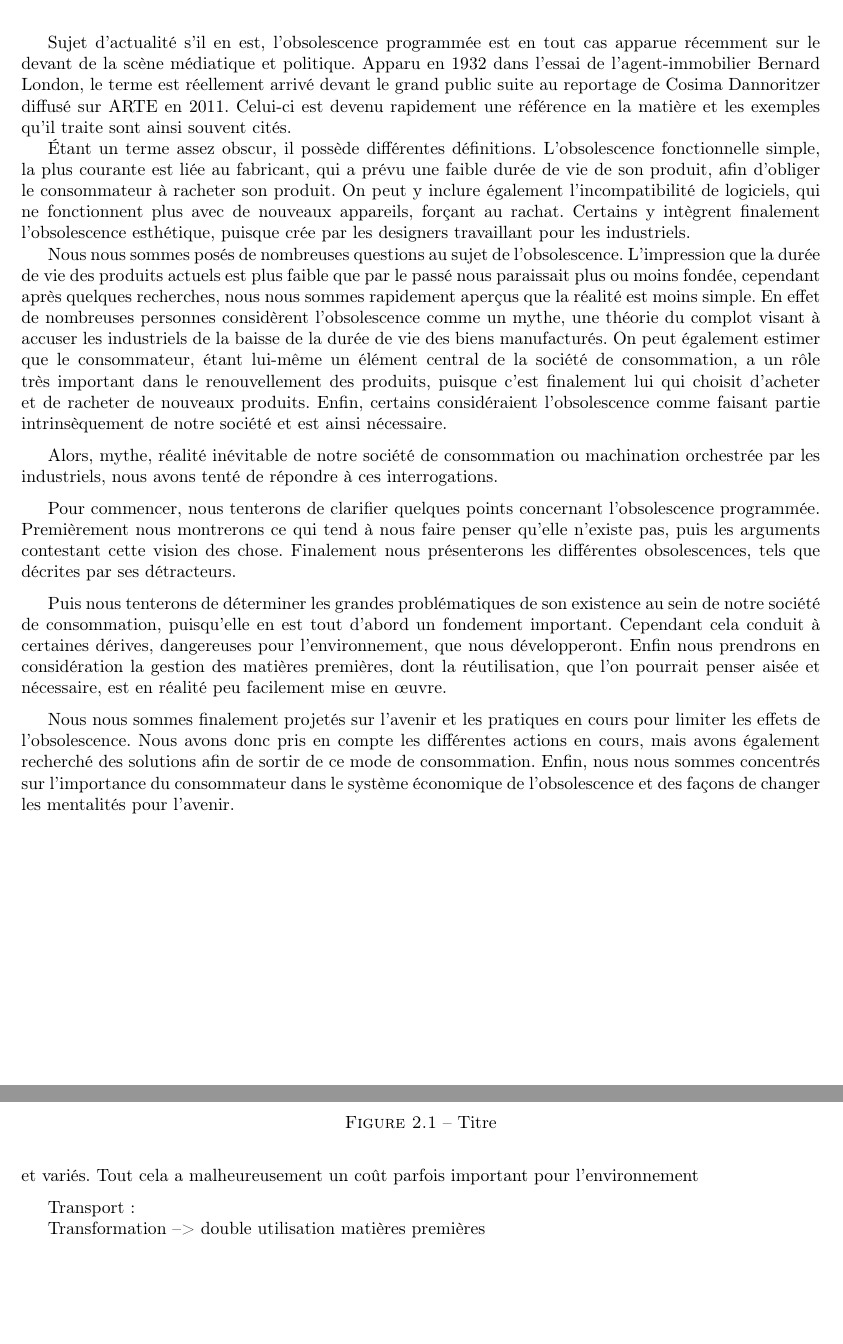
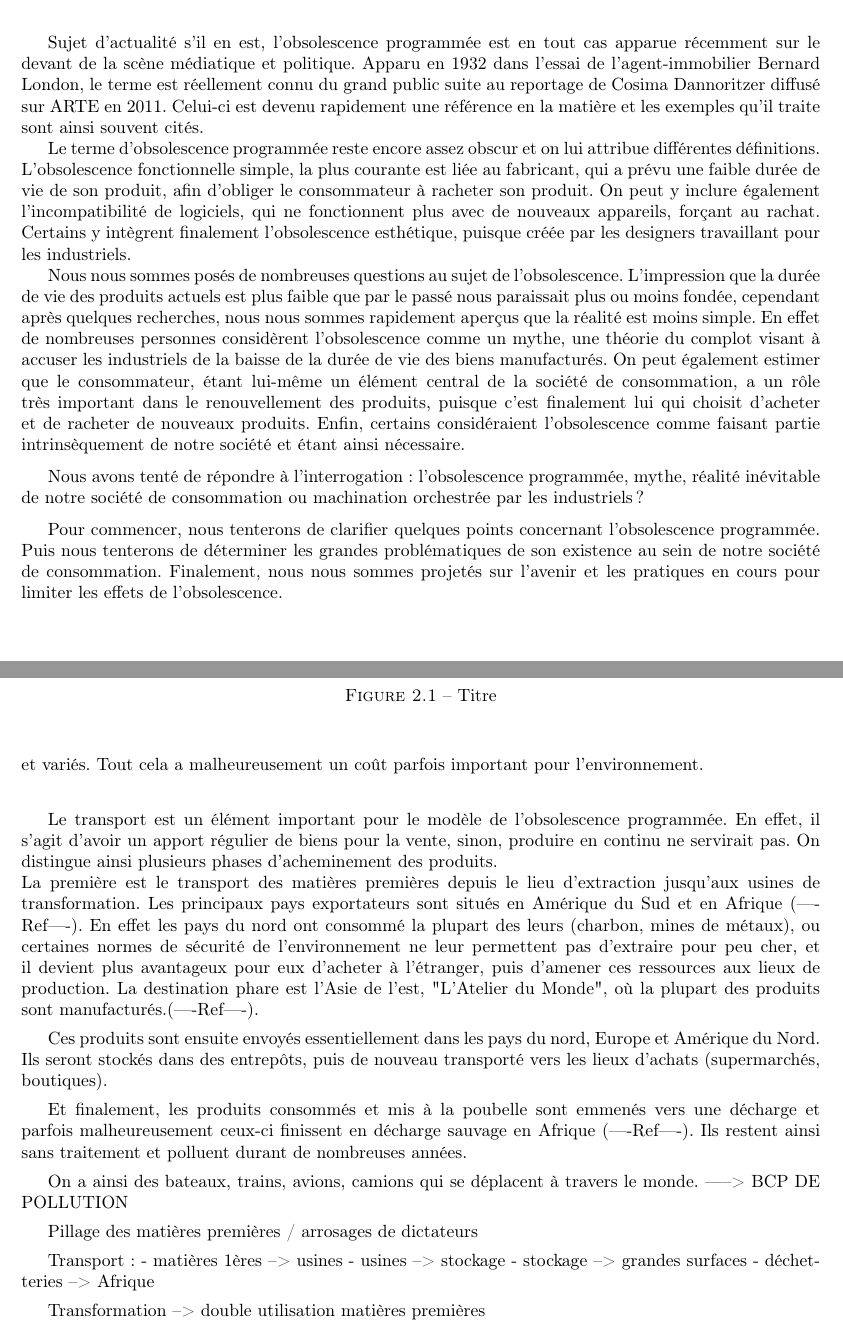
Before and after one commit to Entilore/Mono, a LaTeX document (Rapport/main.tex, which reads Rapport/c1/chapter.tex, Rapport/c2/s2/ss2/subsection.tex, Rapport/introduction.tex): two parts of pages 3 and 12 of 17 before the commit and two parts of pages 3 and 12 of 18 after it, joined at a grey line, cut so that both start at the same text, the shorter picture padded with empty space. Compiled offline with pdfLaTeX.

Commit message:
Premières modif suite entretien Mme Prigent

```diff
--- a/Rapport/c1/chapter.tex
+++ b/Rapport/c1/chapter.tex
@@ -1 +1 @@
-\chapter{L'\OP}
+\chapter{L'Obsolescence programmée}
--- a/Rapport/c2/s2/ss2/subsection.tex
+++ b/Rapport/c2/s2/ss2/subsection.tex
@@ -3,13 +3,26 @@
 
 
-Après leur extraction, les matières premières sont rassemblées, transportées, puis transformées en d'autres composés, qui seront eux-même possiblement traités ou consommés dans des processus divers et variés. Tout cela a malheureusement un coût parfois important pour l'environnement
+Après leur extraction, les matières premières sont rassemblées, transportées, puis transformées en d'autres composés, qui seront eux-même possiblement traités ou consommés dans des processus divers et variés. Tout cela a malheureusement un coût parfois important pour l'environnement.
 
-\medbreak
+\medbreak Le transport est un élément important pour le modèle de l'\op. En effet, il s'agit d'avoir un apport régulier de biens pour la vente, sinon, produire en continu ne servirait pas. On distingue ainsi plusieurs phases d'acheminement des produits.
+\\
+La première est le transport des matières premières depuis le lieu d'extraction jusqu'aux usines de transformation. Les principaux pays exportateurs sont situés en Amérique du Sud et en Afrique (----Ref----). En effet les pays du nord ont consommé la plupart des leurs (charbon, mines de métaux), ou certaines normes de sécurité de l'environnement ne leur permettent pas d'extraire pour peu cher, et il devient plus avantageux pour eux d'acheter à l'étranger, puis d'amener ces ressources aux lieux de production. La destination phare est l'Asie de l'est, "L'Atelier du Monde", où la plupart des produits sont manufacturés.(----Ref----).
+
+Ces produits sont ensuite envoyés essentiellement dans les pays du nord, Europe et Amérique du Nord. Ils seront stockés dans des entrepôts, puis de nouveau transporté vers les lieux d'achats (supermarchés, boutiques).
+
+Et finalement, les produits consommés et mis à la poubelle sont emmenés vers une décharge et parfois malheureusement ceux-ci finissent en décharge sauvage en Afrique (----Ref----). Ils restent ainsi sans traitement et polluent durant de nombreuses années.
+
+On a ainsi des bateaux, trains, avions, camions qui se déplacent à travers le monde.
+-----> BCP DE POLLUTION
 
 
+Pillage des matières premières / arrosages de dictateurs
 
 Transport :
-
+ - matières 1ères --> usines
+ - usines --> stockage
+ - stockage --> grandes surfaces
+ - déchetteries --> Afrique
 
 Transformation
 --> double utilisation matières premières
--- a/Rapport/introduction.tex
+++ b/Rapport/introduction.tex
@@ -1,15 +1,17 @@
 \chapter*{Introduction}
 
-Sujet d'actualité s'il en est, l'\op est en tout cas apparue récemment sur le devant de la scène médiatique et politique. Apparu en 1932 dans l'essai de l'agent-immobilier Bernard London, le terme est réellement arrivé devant le grand public suite au reportage de Cosima Dannoritzer diffusé sur ARTE en 2011. Celui-ci est devenu rapidement une référence en la matière et les exemples qu'il traite sont ainsi souvent cités.
+Sujet d'actualité s'il en est, l'\op est en tout cas apparue récemment sur le devant de la scène médiatique et politique. Apparu en 1932 dans l'essai de l'agent-immobilier Bernard London, le terme est réellement connu du grand public suite au reportage de Cosima Dannoritzer diffusé sur ARTE en 2011. Celui-ci est devenu rapidement une référence en la matière et les exemples qu'il traite sont ainsi souvent cités.
 
-Étant un terme assez obscur, il possède différentes définitions. L’obsolescence fonctionnelle simple, la plus courante est liée au fabricant, qui a prévu une faible durée de vie de son produit, afin d'obliger le consommateur à racheter son produit. On peut y inclure également l'incompatibilité de logiciels, qui ne fonctionnent plus avec de nouveaux appareils, forçant au rachat. Certains y intègrent finalement l'obsolescence esthétique, puisque crée par les designers travaillant pour les industriels.
+Le terme d'\op reste encore assez obscur et on lui attribue différentes définitions. L’obsolescence fonctionnelle simple, la plus courante est liée au fabricant, qui a prévu une faible durée de vie de son produit, afin d'obliger le consommateur à racheter son produit. On peut y inclure également l'incompatibilité de logiciels, qui ne fonctionnent plus avec de nouveaux appareils, forçant au rachat. Certains y intègrent finalement l'obsolescence esthétique, puisque créée par les designers travaillant pour les industriels.
 
-Nous nous sommes posés de nombreuses questions au sujet de l'obsolescence. L'impression que la durée de vie des produits actuels est plus faible que par le passé nous paraissait plus ou moins fondée, cependant après quelques recherches, nous nous sommes rapidement aperçus que la réalité est moins simple. En effet de nombreuses personnes considèrent l'obsolescence comme un mythe, une théorie du complot visant à accuser les industriels de la baisse de la durée de vie des biens manufacturés. On peut également estimer que le consommateur, étant lui-même un élément central de la société de consommation, a un rôle très important dans le renouvellement des produits, puisque c'est finalement lui qui choisit d'acheter et de racheter de nouveaux produits. Enfin, certains considéraient l'obsolescence comme faisant partie intrinsèquement de notre société et est ainsi nécessaire.
+Nous nous sommes posés de nombreuses questions au sujet de l'obsolescence. L'impression que la durée de vie des produits actuels est plus faible que par le passé nous paraissait plus ou moins fondée, cependant après quelques recherches, nous nous sommes rapidement aperçus que la réalité est moins simple. En effet de nombreuses personnes considèrent l'obsolescence comme un mythe, une théorie du complot visant à accuser les industriels de la baisse de la durée de vie des biens manufacturés. On peut également estimer que le consommateur, étant lui-même un élément central de la société de consommation, a un rôle très important dans le renouvellement des produits, puisque c'est finalement lui qui choisit d'acheter et de racheter de nouveaux produits. Enfin, certains considéraient l'obsolescence comme faisant partie intrinsèquement de notre société et étant ainsi nécessaire.
 
-\medbreak Alors, mythe, réalité inévitable de notre société de consommation ou machination orchestrée par les industriels, nous avons tenté de répondre à ces interrogations.
+\medbreak Nous avons tenté de répondre à l'interrogation : l'\op, mythe, réalité inévitable de notre société de consommation ou machination orchestrée par les industriels ?
 
-\medbreak Pour commencer, nous tenterons de clarifier quelques points concernant l'obsolescence programmée. Premièrement nous montrerons ce qui tend à nous faire penser qu'elle n'existe pas, puis les arguments contestant cette vision des chose. Finalement nous présenterons les différentes obsolescences, tels que décrites par ses détracteurs.
+\medbreak Pour commencer, nous tenterons de clarifier quelques points concernant l'obsolescence programmée. Puis nous tenterons de déterminer les grandes problématiques de son existence au sein de notre société de consommation. Finalement, nous nous sommes projetés sur l'avenir et les pratiques en cours pour limiter les effets de l'obsolescence.
 
-\medbreak Puis nous tenterons de déterminer les grandes problématiques de son existence au sein de notre société de consommation, puisqu'elle en est tout d'abord un fondement important. Cependant cela conduit à certaines dérives, dangereuses pour l'environnement, que nous développeront. Enfin nous prendrons en considération la gestion des matières premières, dont la réutilisation, que l'on pourrait penser aisée et nécessaire, est en réalité peu facilement mise en œuvre.
+%\medbreak Pour commencer, nous tenterons de clarifier quelques points concernant l'obsolescence programmée. Premièrement nous montrerons ce qui tend à nous faire penser qu'elle n'existe pas, puis les arguments contestant cette vision des chose. Finalement nous présenterons les différentes obsolescences, tels que décrites par ses détracteurs.
 
-\medbreak Nous nous sommes finalement projetés sur l'avenir et les pratiques en cours pour limiter les effets de l'obsolescence. Nous avons donc pris en compte les différentes actions en cours, mais avons également recherché des solutions afin de sortir de ce mode de consommation. Enfin, nous nous sommes concentrés sur l'importance du consommateur dans le système économique de l'obsolescence et des façons de changer les mentalités pour l'avenir.
+%\medbreak Puis nous tenterons de déterminer les grandes problématiques de son existence au sein de notre société de consommation, puisqu'elle en est tout d'abord un fondement important. Cependant cela conduit à certaines dérives, dangereuses pour l'environnement, que nous développeront. Enfin nous prendrons en considération la gestion des matières premières, dont la réutilisation, que l'on pourrait penser aisée et nécessaire, est en réalité peu facilement mise en œuvre.
+
+%\medbreak Nous nous sommes finalement projetés sur l'avenir et les pratiques en cours pour limiter les effets de l'obsolescence. Nous avons donc pris en compte les différentes actions en cours, mais avons également recherché des solutions afin de sortir de ce mode de consommation. Enfin, nous nous sommes concentrés sur l'importance du consommateur dans le système économique de l'obsolescence et des façons de changer les mentalités pour l'avenir.
```
Also changed, not shown: Rapport/c2/s2/ss2/subsection.tex (2 more changed lines).
